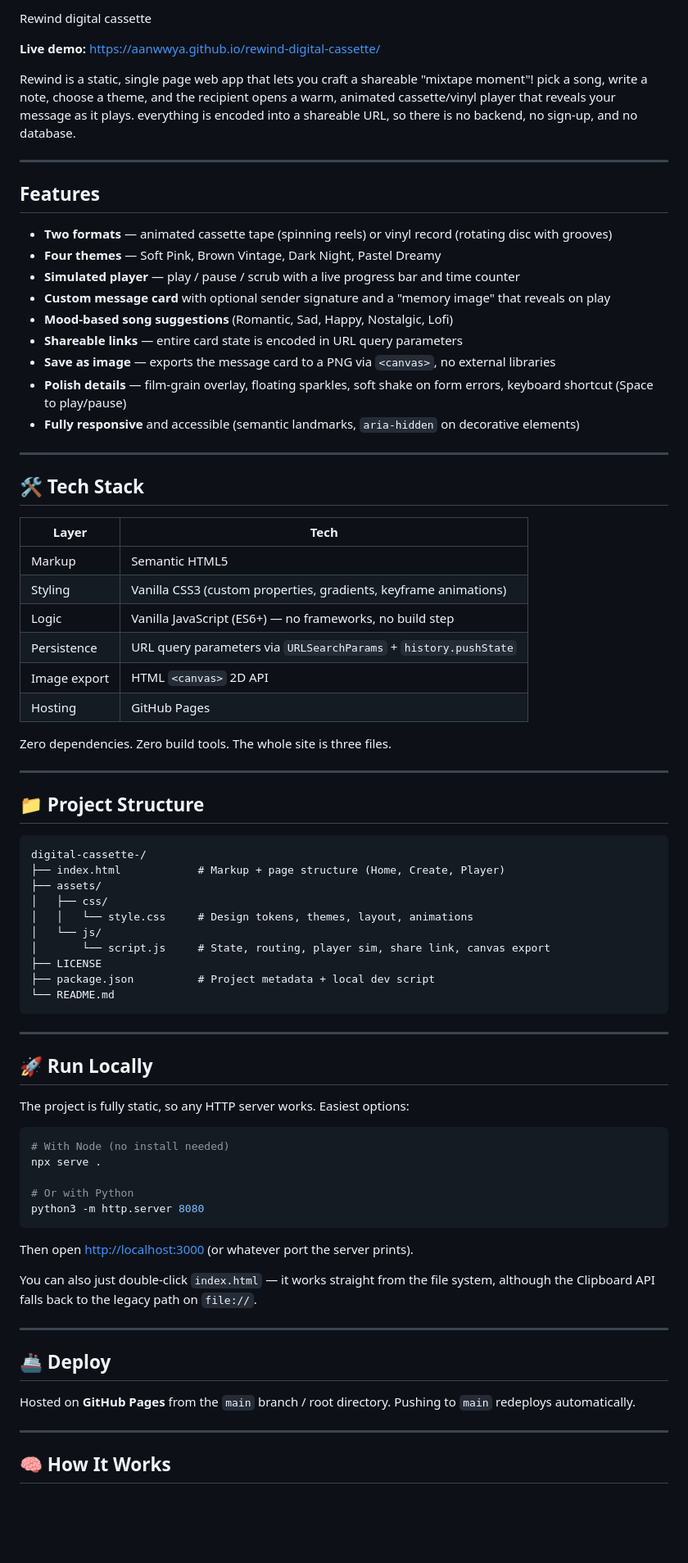
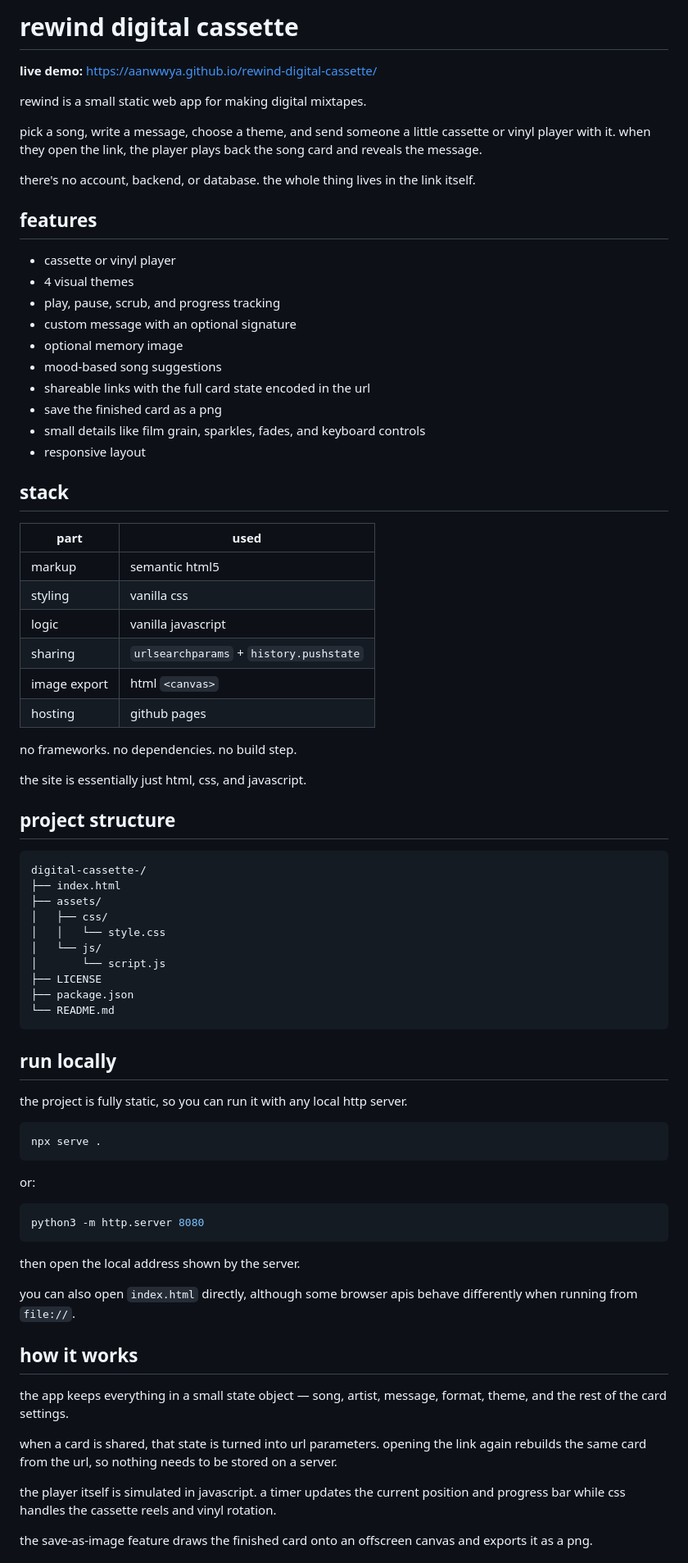
Before and after one commit to aanwwya/rewind-digital-cassette, a Markdown page: README.md, the part around one of its changes. Shown at 82% size. Drawn GitHub-style; blank space fills up the shorter version.

````diff
--- a/README.md
+++ b/README.md
@@ -1,80 +1,81 @@
-Rewind digital cassette
+# rewind digital cassette
 
-**Live demo:** https://aanwwya.github.io/rewind-digital-cassette/
+**live demo:** https://aanwwya.github.io/rewind-digital-cassette/
 
-Rewind is a static, single page web app that lets you craft a shareable "mixtape moment"! pick a song, write a note, choose a theme, and the recipient opens a warm, animated cassette/vinyl player that reveals your message as it plays. everything is encoded into a shareable URL, so there is no backend, no sign-up, and no database.
+rewind is a small static web app for making digital mixtapes.
 
----
+pick a song, write a message, choose a theme, and send someone a little cassette or vinyl player with it. when they open the link, the player plays back the song card and reveals the message.
 
-## Features
+there's no account, backend, or database. the whole thing lives in the link itself.
 
-- **Two formats** — animated cassette tape (spinning reels) or vinyl record (rotating disc with grooves)
-- **Four themes** — Soft Pink, Brown Vintage, Dark Night, Pastel Dreamy
-- **Simulated player** — play / pause / scrub with a live progress bar and time counter
-- **Custom message card** with optional sender signature and a "memory image" that reveals on play
-- **Mood-based song suggestions** (Romantic, Sad, Happy, Nostalgic, Lofi)
-- **Shareable links** — entire card state is encoded in URL query parameters
-- **Save as image** — exports the message card to a PNG via `<canvas>`, no external libraries
-- **Polish details** — film-grain overlay, floating sparkles, soft shake on form errors, keyboard shortcut (Space to play/pause)
-- **Fully responsive** and accessible (semantic landmarks, `aria-hidden` on decorative elements)
+## features
 
----
+* cassette or vinyl player
+* 4 visual themes
+* play, pause, scrub, and progress tracking
+* custom message with an optional signature
+* optional memory image
+* mood-based song suggestions
+* shareable links with the full card state encoded in the url
+* save the finished card as a png
+* small details like film grain, sparkles, fades, and keyboard controls
+* responsive layout
 
-## 🛠 Tech Stack
+## stack
 
-| Layer       | Tech                                                |
-| ----------- | --------------------------------------------------- |
-| Markup      | Semantic HTML5                                      |
-| Styling     | Vanilla CSS3 (custom properties, gradients, keyframe animations) |
-| Logic       | Vanilla JavaScript (ES6+) — no frameworks, no build step |
-| Persistence | URL query parameters via `URLSearchParams` + `history.pushState` |
-| Image export| HTML `<canvas>` 2D API                              |
-| Hosting     | GitHub Pages                                        |
+| part         | used                                    |
+| ------------ | --------------------------------------- |
+| markup       | semantic html5                          |
+| styling      | vanilla css                             |
+| logic        | vanilla javascript                      |
+| sharing      | `urlsearchparams` + `history.pushstate` |
+| image export | html `<canvas>`                         |
+| hosting      | github pages                            |
 
-Zero dependencies. Zero build tools. The whole site is three files.
+no frameworks. no dependencies. no build step.
 
----
+the site is essentially just html, css, and javascript.
 
-## 📁 Project Structure
+## project structure
 
-```
+```text
 digital-cassette-/
-├── index.html            # Markup + page structure (Home, Create, Player)
+├── index.html
 ├── assets/
 │   ├── css/
-│   │   └── style.css     # Design tokens, themes, layout, animations
+│   │   └── style.css
 │   └── js/
-│       └── script.js     # State, routing, player sim, share link, canvas export
+│       └── script.js
 ├── LICENSE
-├── package.json          # Project metadata + local dev script
+├── package.json
 └── README.md
 ```
 
----
+## run locally
 
-## 🚀 Run Locally
-
-The project is fully static, so any HTTP server works. Easiest options:
+the project is fully static, so you can run it with any local http server.
 
 ```bash
-# With Node (no install needed)
 npx serve .
+```
 
-# Or with Python
+or:
+
+```bash
 python3 -m http.server 8080
 ```
 
-Then open [http://localhost:3000](http://localhost:3000) (or whatever port the server prints).
+then open the local address shown by the server.
 
-You can also just double-click `index.html` — it works straight from the file system, although the Clipboard API falls back to the legacy path on `file://`.
+you can also open `index.html` directly, although some browser apis behave differently when running from `file://`.
 
----
+## how it works
 
-## 🚢 Deploy
+the app keeps everything in a small state object — song, artist, message, format, theme, and the rest of the card settings.
 
-Hosted on **GitHub Pages** from the `main` branch / root directory. Pushing to `main` redeploys automatically.
+when a card is shared, that state is turned into url parameters. opening the link again rebuilds the same card from the url, so nothing needs to be stored on a server.
 
----
+the player itself is simulated in javascript. a timer updates the current position and progress bar while css handles the cassette reels and vinyl rotation.
 
-## 🧠 How It Works
+the save-as-image feature draws the finished card onto an offscreen canvas and exports it as a png.
 
````
Also changed, not shown: other parts of README.md (+17 -13 lines).
